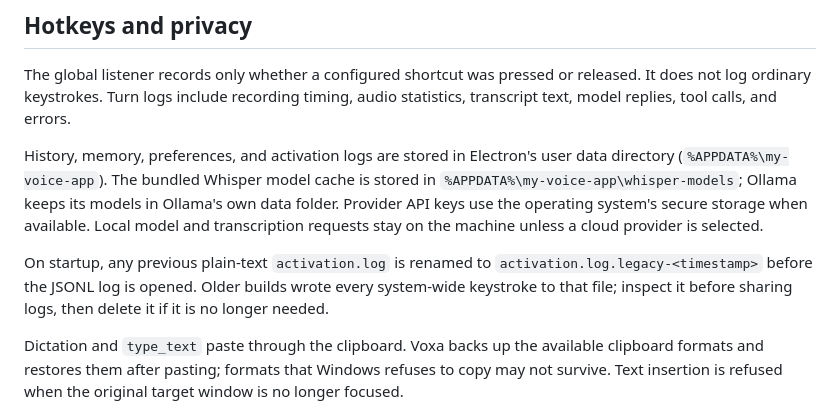
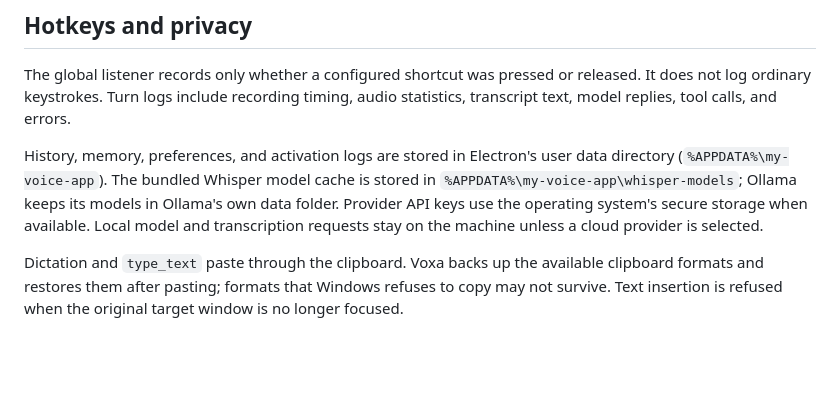
Before and after one commit to cs9104401-coder/voxa, a Markdown page: README.md, the part around the change. Drawn GitHub-style; blank space fills up the shorter version.

Commit message:
Clean up README

```diff
--- a/README.md
+++ b/README.md
@@ -103,8 +103,6 @@ The global listener records only whether a configured shortcut was pressed or re
 
 History, memory, preferences, and activation logs are stored in Electron's user data directory (`%APPDATA%\my-voice-app`). The bundled Whisper model cache is stored in `%APPDATA%\my-voice-app\whisper-models`; Ollama keeps its models in Ollama's own data folder. Provider API keys use the operating system's secure storage when available. Local model and transcription requests stay on the machine unless a cloud provider is selected.
 
-On startup, any previous plain-text `activation.log` is renamed to `activation.log.legacy-<timestamp>` before the JSONL log is opened. Older builds wrote every system-wide keystroke to that file; inspect it before sharing logs, then delete it if it is no longer needed.
-
 Dictation and `type_text` paste through the clipboard. Voxa backs up the available clipboard formats and restores them after pasting; formats that Windows refuses to copy may not survive. Text insertion is refused when the original target window is no longer focused.
 
 ## UI gallery
```
